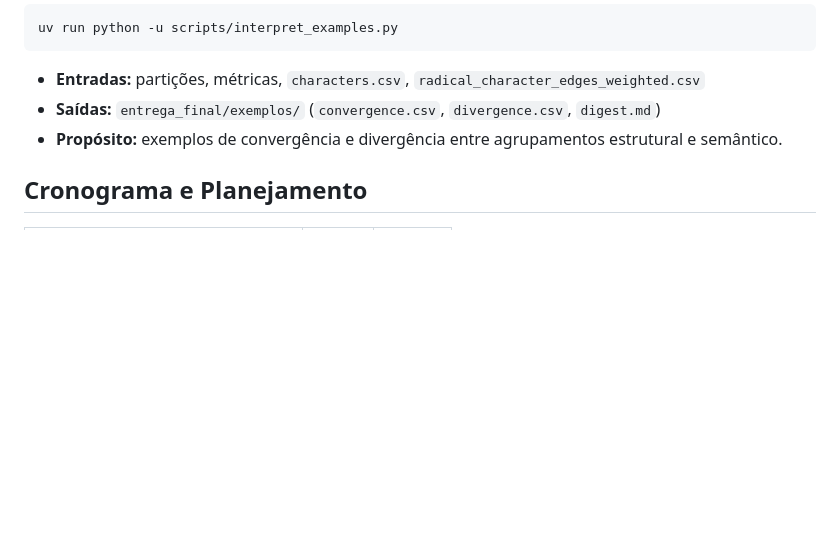
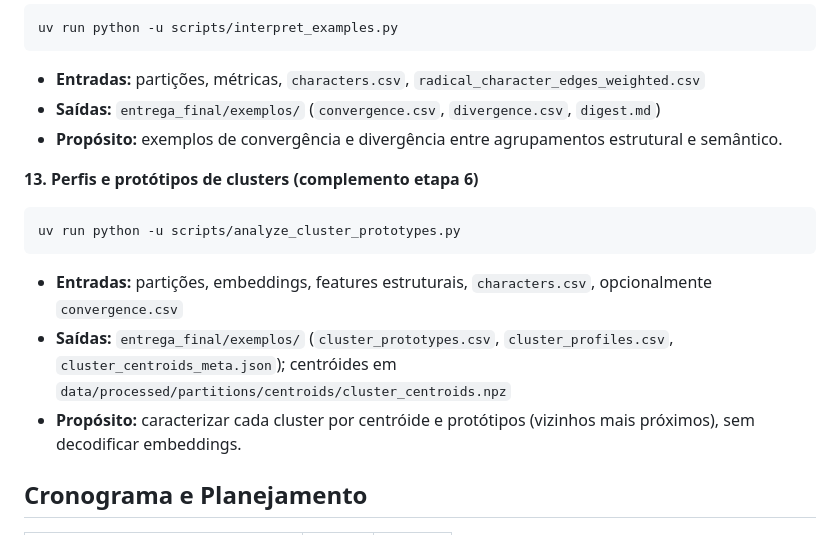
Before and after one commit to carolkekas28/MC859, a Markdown page: README.md, the part around the change. GitHub-like rendering; blank space fills up the shorter version.

````diff
--- a/README.md
+++ b/README.md
@@ -250,6 +250,16 @@ uv run python -u scripts/interpret_examples.py
 - **Saídas:** `entrega_final/exemplos/` (`convergence.csv`, `divergence.csv`, `digest.md`)
 - **Propósito:** exemplos de convergência e divergência entre agrupamentos estrutural e semântico.
 
+**13. Perfis e protótipos de clusters (complemento etapa 6)**
+
+```bash
+uv run python -u scripts/analyze_cluster_prototypes.py
+```
+
+- **Entradas:** partições, embeddings, features estruturais, `characters.csv`, opcionalmente `convergence.csv`
+- **Saídas:** `entrega_final/exemplos/` (`cluster_prototypes.csv`, `cluster_profiles.csv`, `cluster_centroids_meta.json`); centróides em `data/processed/partitions/centroids/cluster_centroids.npz`
+- **Propósito:** caracterizar cada cluster por centróide e protótipos (vizinhos mais próximos), sem decodificar embeddings.
+
 ## Cronograma e Planejamento
 
 
````
